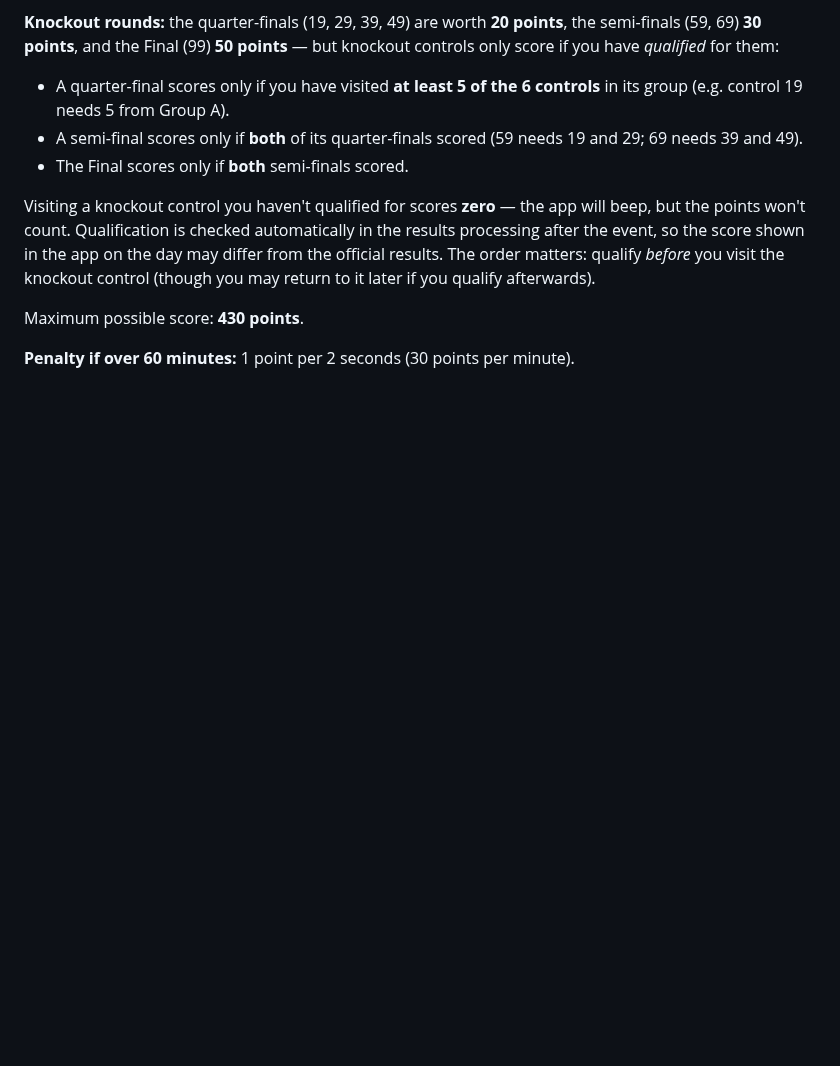
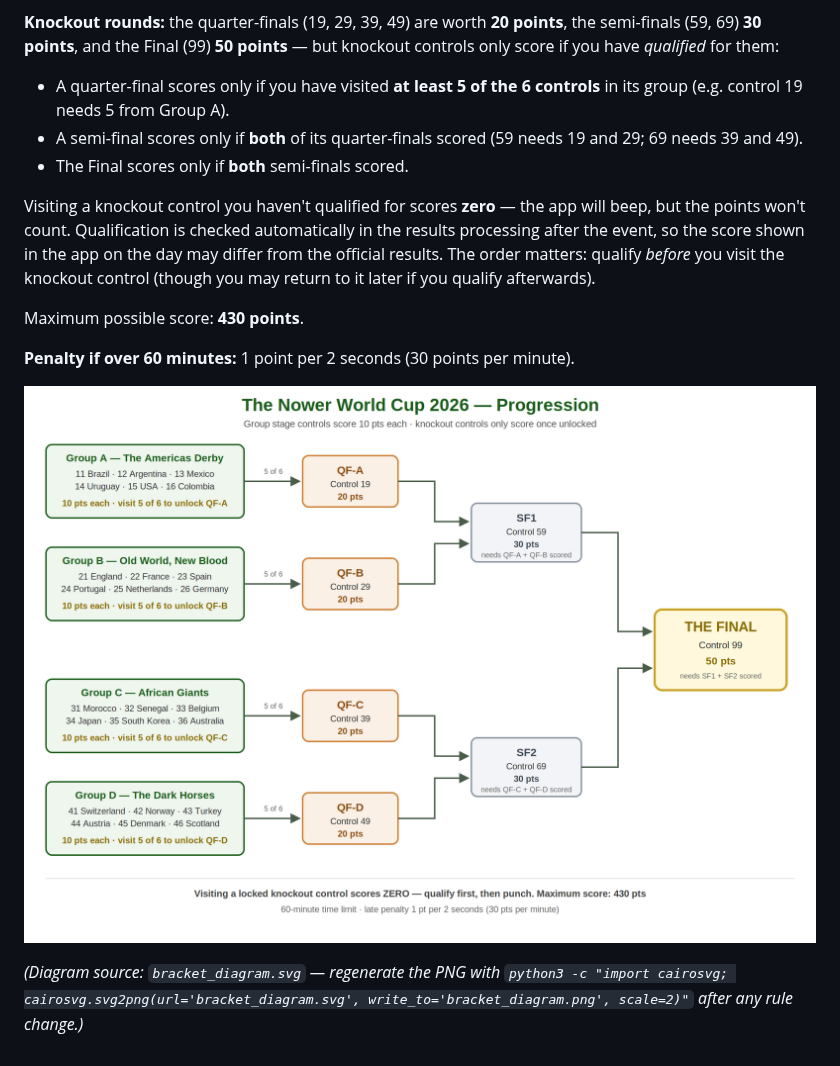
Before and after one commit to dansullivan2001/nower-world-cup-2026, a Markdown page: files/final_details.md, the part around the change. Rendered like a GitHub page; pictures changed too: files/bracket_diagram.png (added); blank space fills up the shorter version.

Commit message:
Add knockout progression diagram for the final details
SVG bracket diagram (with PNG export) showing the four groups
feeding the quarter-finals, semi-finals and Final, with points
values and the 5-of-6 qualification rule. Linked from
final_details.md.

https://claude.ai/code/session_019ZNJ6CGogwR4bBYbRP47BD

```diff
--- a/files/final_details.md
+++ b/files/final_details.md
@@ -31,3 +31,9 @@ Visiting a knockout control you haven't qualified for scores **zero** — the ap
 Maximum possible score: **430 points**.
 
 **Penalty if over 60 minutes:** 1 point per 2 seconds (30 points per minute).
+
+![Progression diagram — groups unlock quarter-finals, quarter-finals unlock semi-finals, semi-finals unlock the Final](bracket_diagram.png)
+
+*(Diagram source: `bracket_diagram.svg` — regenerate the PNG with
+`python3 -c "import cairosvg; cairosvg.svg2png(url='bracket_diagram.svg', write_to='bracket_diagram.png', scale=2)"`
+after any rule change.)*
```
Also changed, not shown: 1 other file.
